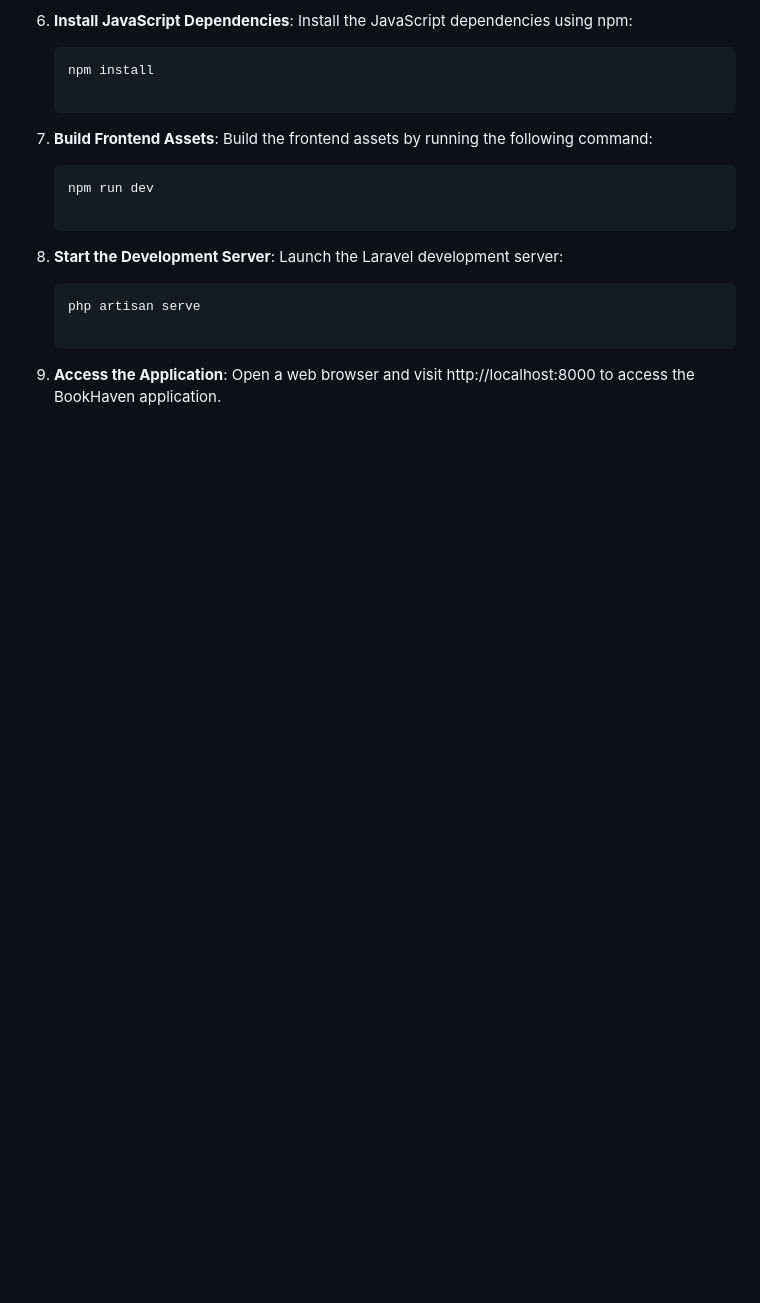
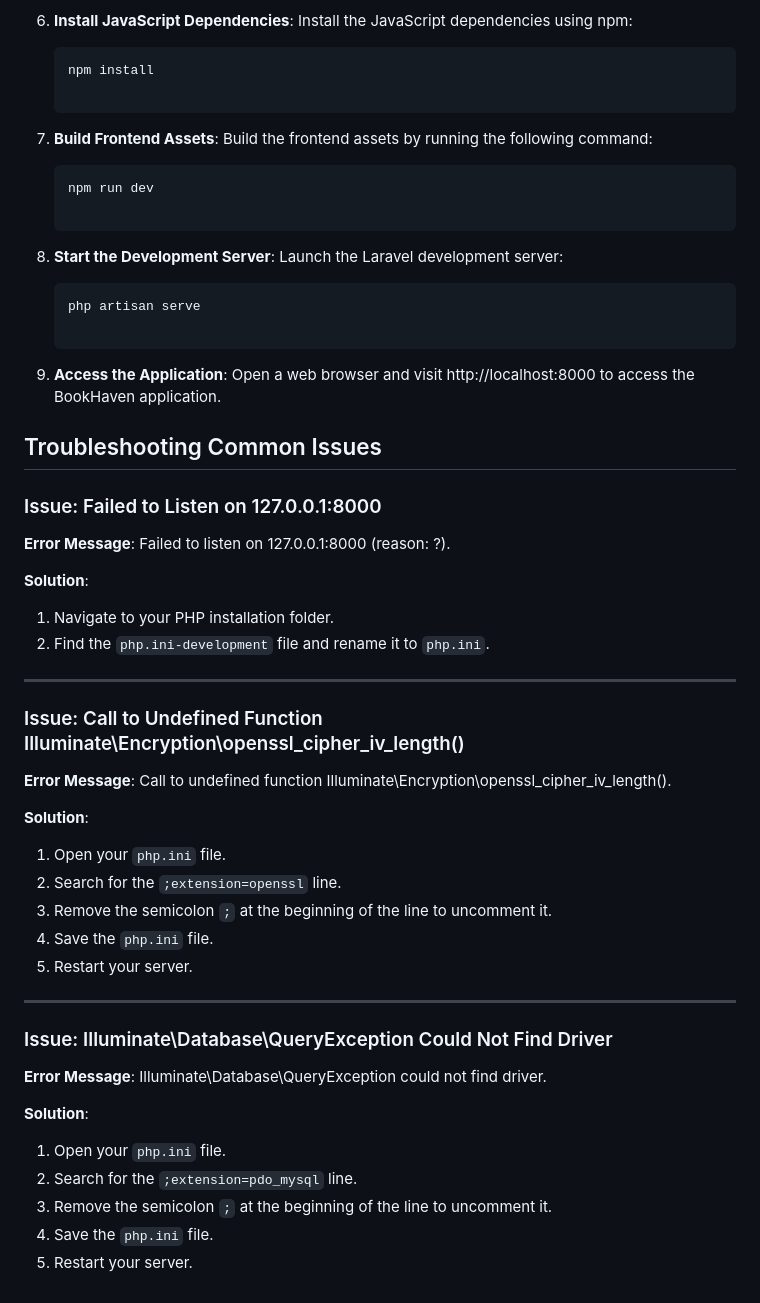
Before and after one commit to safeeras042/BookHaven, a Markdown page: README.md, the part around one of its changes. Drawn GitHub-style; blank space fills up the shorter version.

```diff
--- a/README.md
+++ b/README.md
@@ -82,3 +82,40 @@ Follow these steps to set up and run the BookHaven project locally:
    php artisan serve
 
 9. **Access the Application**: Open a web browser and visit http://localhost:8000 to access the BookHaven application.
+
+
+## Troubleshooting Common Issues
+
+### Issue: Failed to Listen on 127.0.0.1:8000
+
+**Error Message**: Failed to listen on 127.0.0.1:8000 (reason: ?).
+
+**Solution**:
+1. Navigate to your PHP installation folder.
+2. Find the `php.ini-development` file and rename it to `php.ini`.
+
+---
+
+### Issue: Call to Undefined Function Illuminate\Encryption\openssl_cipher_iv_length()
+
+**Error Message**: Call to undefined function Illuminate\Encryption\openssl_cipher_iv_length().
+
+**Solution**:
+1. Open your `php.ini` file.
+2. Search for the `;extension=openssl` line.
+3. Remove the semicolon `;` at the beginning of the line to uncomment it.
+4. Save the `php.ini` file.
+5. Restart your server.
+
+---
+
+### Issue: Illuminate\Database\QueryException Could Not Find Driver
+
+**Error Message**: Illuminate\Database\QueryException could not find driver.
+
+**Solution**:
+1. Open your `php.ini` file.
+2. Search for the `;extension=pdo_mysql` line.
+3. Remove the semicolon `;` at the beginning of the line to uncomment it.
+4. Save the `php.ini` file.
+5. Restart your server.
```
Also changed, not shown: other parts of README.md (+1 -1 lines).
